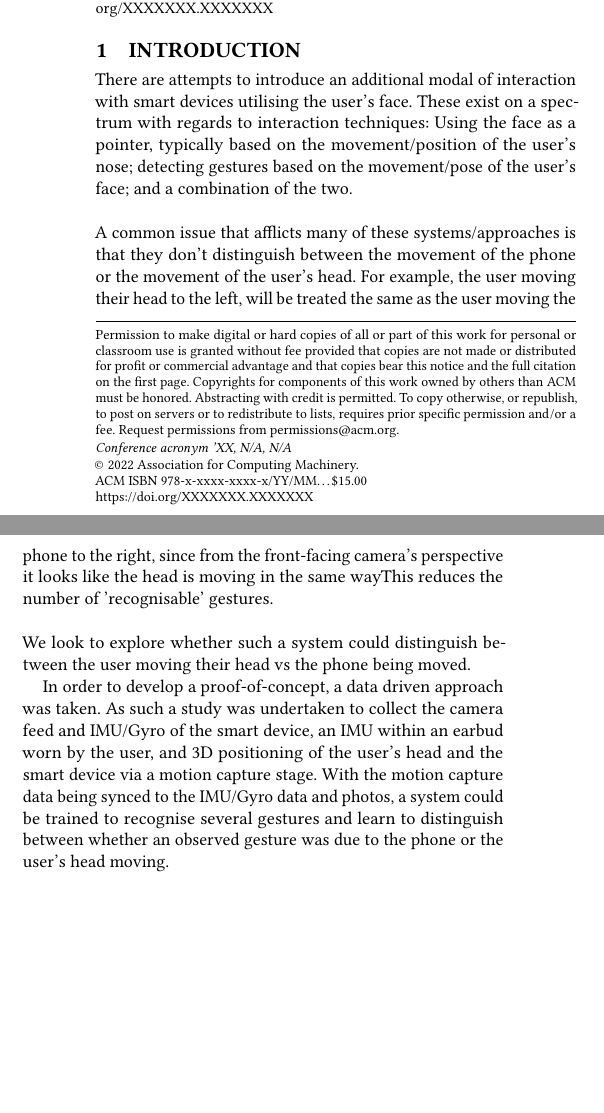
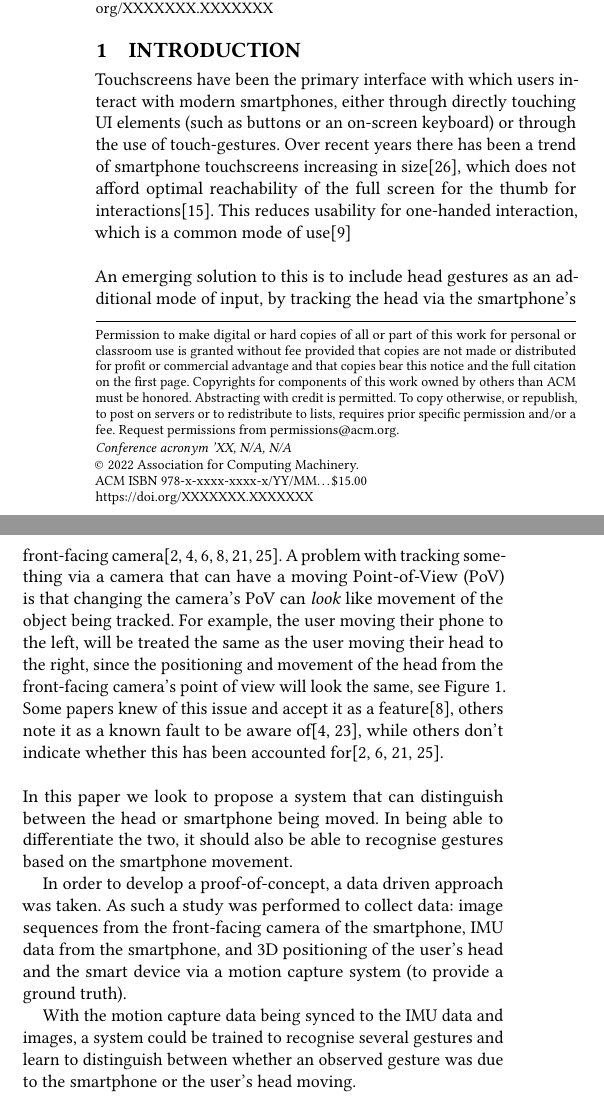
Before and after one commit to whattheforkbomb/CM50170, a LaTeX thesis (dissertation_whiffingj.tex, which reads sections/introduction.tex): two parts of the columns of page 1 of 5 before the commit and two parts of the columns of page 1 of 6 after it, joined at a grey line, cut so that both start at the same text, the shorter picture padded with empty space. Compiled offline with pdfLaTeX.

Commit message:
Mostly Sorted Intro

```diff
--- a/sections/introduction.tex
+++ b/sections/introduction.tex
@@ -1,54 +1,22 @@
 \section{Introduction} % 0.5 Pages
-
 %% What
 % State of The World:
-There are attempts to introduce an additional modal of interaction with smart devices utilising the user's face.
-% References
-These exist on a spectrum with regards to interaction techniques: Using the face as a pointer, typically based on the movement/position of the user's nose; detecting gestures based on the movement/pose of the user's face; and a combination of the two.
-% Need to actually discuss any in particular?
-% References
+Touchscreens have been the primary interface with which users interact with modern smartphones, either through directly touching UI elements (such as buttons or an on-screen keyboard) or through the use of touch-gestures.
+Over recent years there has been a trend of smartphone touchscreens increasing in size\cite{xuesheng2018research}, which does not afford optimal reachability of the full screen for the thumb for interactions\cite{le2018fingers}. This reduces usability for one-handed interaction, which is a common mode of use\cite{hoober2013users}
 \\\\
-% The Problem:
-A common issue that afflicts many of these systems/approaches is that they don't distinguish between the movement of the phone or the movement of the user's head. For example, the user moving their head to the left, will be treated the same as the user moving the phone to the right, since from the front-facing camera's perspective it looks like the head is moving in the same way% %(see picture)
-% TODO: Better explanation
-% References (some even note it as a feature, e.g. you can move the phone instead of moving your head)
-This reduces the number of 'recognisable' gestures.
-% Explain this, e.g. can't use head movement as pointer, vs phone movement as gesture
+An emerging solution to this is to include head gestures as an additional mode of input, by tracking the head via the smartphone's front-facing camera\cite{gorodnichy2004nouse, deepateep2020facial, voelker2020headreach, roig2015face, hansen2006use, francone2011using}.
+A problem with tracking something via a camera that can have a moving Point-of-View (PoV) is that changing the camera's PoV can \textit{look} like movement of the object being tracked.
+For example, the user moving their phone to the left, will be treated the same as the user moving their head to the right, since the positioning and movement of the head from the front-facing camera's point of view will look the same, see \autoref{fig:teaser}.
+Some papers knew of this issue and accept it as a feature\cite{hansen2006use}, others note it as a known fault to be aware of\cite{francone2011using, varona2008hands}, while others don't indicate whether this has been accounted for\cite{gorodnichy2004nouse, deepateep2020facial, voelker2020headreach,roig2015face}.
 \\\\
 % Research Question:
-We look to explore whether such a system could distinguish between the user moving their head vs the phone being moved. % How to better phrase this?
+In this paper we look to propose a system that can distinguish between the head or smartphone being moved. In being able to differentiate the two, it should also be able to recognise gestures based on the smartphone movement.
 
 % Solution/What We Did:
 In order to develop a proof-of-concept, a data driven approach was taken.
-As such a study was undertaken to collect the camera feed and IMU/Gyro of the smart device, an IMU within an earbud worn by the user, and 3D positioning of the user's head and the smart device via a motion capture stage.
-With the motion capture data being synced to the IMU/Gyro data and photos, a system could be trained to recognise several gestures and learn to distinguish between whether an observed gesture was due to the phone or the user's head moving.
-% How is this system evaluated?
+As such a study was performed to collect data: image sequences from the front-facing camera of the smartphone, IMU data from the smartphone, and 3D positioning of the user's head and the smart device via a motion capture system (to provide a ground truth).
 
+With the motion capture data being synced to the IMU data and images, a system could be trained to recognise several gestures and learn to distinguish between whether an observed gesture was due to the smartphone or the user's head moving.
 
-
-% Look at https://faculty.washington.edu/wobbrock/pubs/Wobbrock-2015.pdf ? Need this still
-
-
-
-% Modern smartphone\footnote{We are using this term to mean mobile devices that utilise a touch-screen and have internet connectivity, and can be extended to also include tablets.} screens have been increasing in size over the last few years\cite{xuesheng2018research}.
-% In stationary contexts, when you are able to support the phone or use two-handed, this can increase the speed and accuracy of performing tasks via the touch interface\cite{tsai2017testing}.\\
-% However adverse to the trend of increasing screen size, there is a tendency to interact with the phone one-handed\cite{hoober2013users}, which does not afford optimal reachability of the full screen for the thumb for interactions\cite{le2018fingers}.
-% \\\\
-% One approach to increase usability is to add gestures and/or accept additional input modalities.
-
-% Given we already have the touchscreen, we can look to include touch gestures that utilise the user's thumb\cite{{hakka2020design, lai2019thumbstroke}}.
-% These are implemented by some systems already, such as being able to double-tap and drag to change the zoom of a photo in Google Photos.
-% However swiping gestures on the touch-screen are becoming more widely adopted within smartphones to support specific actions, such as navigation, and cannot be utilised\cite{hueber2020headbang}.
-% % Why bad?
-
-% Gaze can be utilised to identify where a user is focusing, such that input can be centred on their attention, however typically gaze tracking requires special hardware to accurately track eyes and understand where user is looking\cite{voelker2020headreach}.
-
-% Head tracking can however be used as an approximation to gaze, utilising the user's head-pose relative to the phone to indicate direction\cite{{onuki2016combined, gorodnichy2002importance}}, and support additional gestures to be used in conjunction with touch to extend the actions the user can perform.
-% \\\\
-% A second approach is to have an adaptive user interface (AUI) which can react to the user to aid them in completing their goals\cite{wesson2010can}.
-
-% These can adapt by either adjusting the UI elements in response to some context, such as what task their performing, or what element they are focusing on\cite{pfeuffer2021artention}.
-
-% Or this can be achieved by extending the UI in the third dimension and having the UI adjust to the user's perspective\cite{francone2011using}.
-% \\\\
-% The goal of this project will be to develop a system that adapts the interface based on user context, primarily driven by user perspective, and which supports the use of head gestures to aid in interaction with larger screens; building upon the prior works we shall discuss in the literature review below.
+% What was the system's performance? Did we succeed?
+% How is the work to be extended?
```
Also changed, not shown: sections/limitations_and_further_work.tex (+1 -0 lines), sections/literature_review.tex (+4 -3 lines), sections/references.bib (+10 -0 lines).
